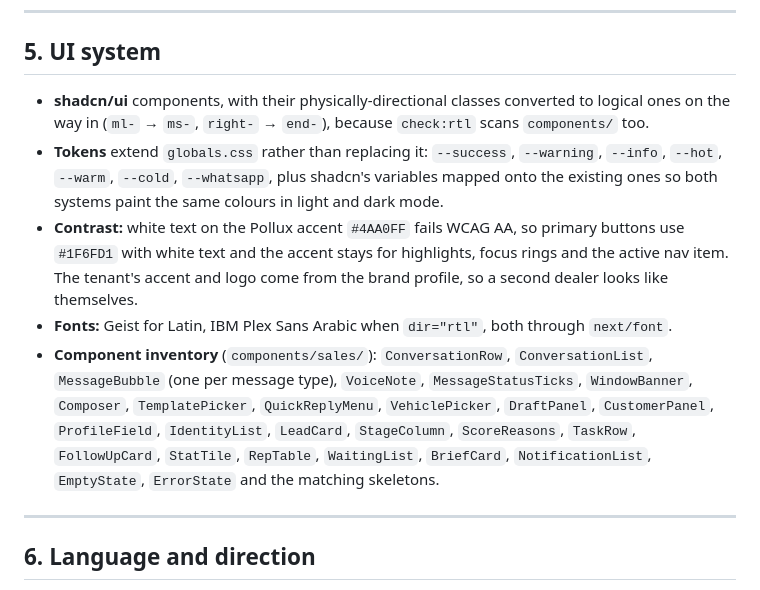
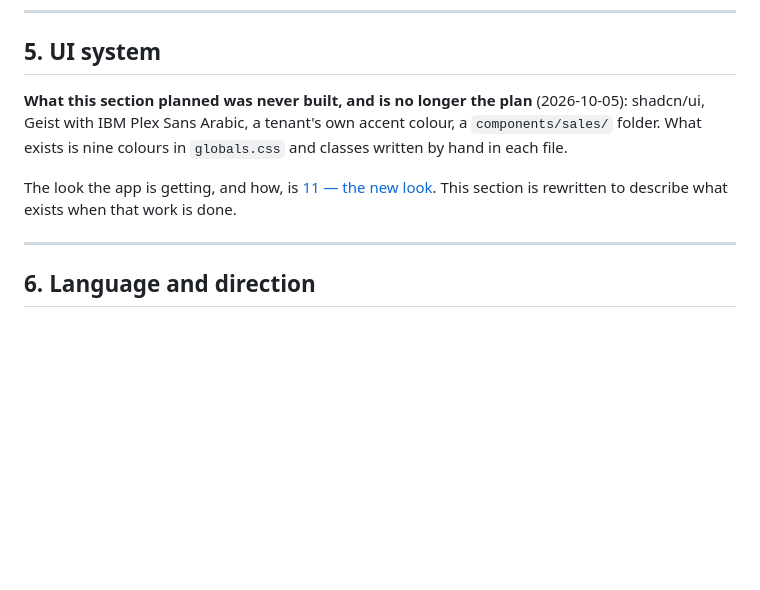
Before and after one commit to taherfarg/dealerai-os, a Markdown page: docs/sales/07-frontend.md, the part around the change. Drawn GitHub-style; blank space fills up the shorter version.

```diff
--- a/docs/sales/07-frontend.md
+++ b/docs/sales/07-frontend.md
@@ -80,21 +80,12 @@ the same workspace for whoever clicks it.
 
 ## 5. UI system
 
-- **shadcn/ui** components, with their physically-directional classes converted to logical ones on
-  the way in (`ml-` → `ms-`, `right-` → `end-`), because `check:rtl` scans `components/` too.
-- **Tokens** extend `globals.css` rather than replacing it: `--success`, `--warning`, `--info`,
-  `--hot`, `--warm`, `--cold`, `--whatsapp`, plus shadcn's variables mapped onto the existing ones so
-  both systems paint the same colours in light and dark mode.
-- **Contrast:** white text on the Pollux accent `#4AA0FF` fails WCAG AA, so primary buttons use
-  `#1F6FD1` with white text and the accent stays for highlights, focus rings and the active nav item.
-  The tenant's accent and logo come from the brand profile, so a second dealer looks like themselves.
-- **Fonts:** Geist for Latin, IBM Plex Sans Arabic when `dir="rtl"`, both through `next/font`.
-- **Component inventory** (`components/sales/`): `ConversationRow`, `ConversationList`,
-  `MessageBubble` (one per message type), `VoiceNote`, `MessageStatusTicks`, `WindowBanner`,
-  `Composer`, `TemplatePicker`, `QuickReplyMenu`, `VehiclePicker`, `DraftPanel`, `CustomerPanel`,
-  `ProfileField`, `IdentityList`, `LeadCard`, `StageColumn`, `ScoreReasons`, `TaskRow`,
-  `FollowUpCard`, `StatTile`, `RepTable`, `WaitingList`, `BriefCard`, `NotificationList`,
-  `EmptyState`, `ErrorState` and the matching skeletons.
+**What this section planned was never built, and is no longer the plan** (2026-10-05): shadcn/ui,
+Geist with IBM Plex Sans Arabic, a tenant's own accent colour, a `components/sales/` folder. What
+exists is nine colours in `globals.css` and classes written by hand in each file.
+
+The look the app is getting, and how, is [11 — the new look](11-ui-refresh.md). This section is
+rewritten to describe what exists when that work is done.
 
 ---
 
```
Also changed, not shown: docs/sales/11-ui-refresh.md (added, +292 -0 lines), docs/sales/README.md (+1 -0 lines).
